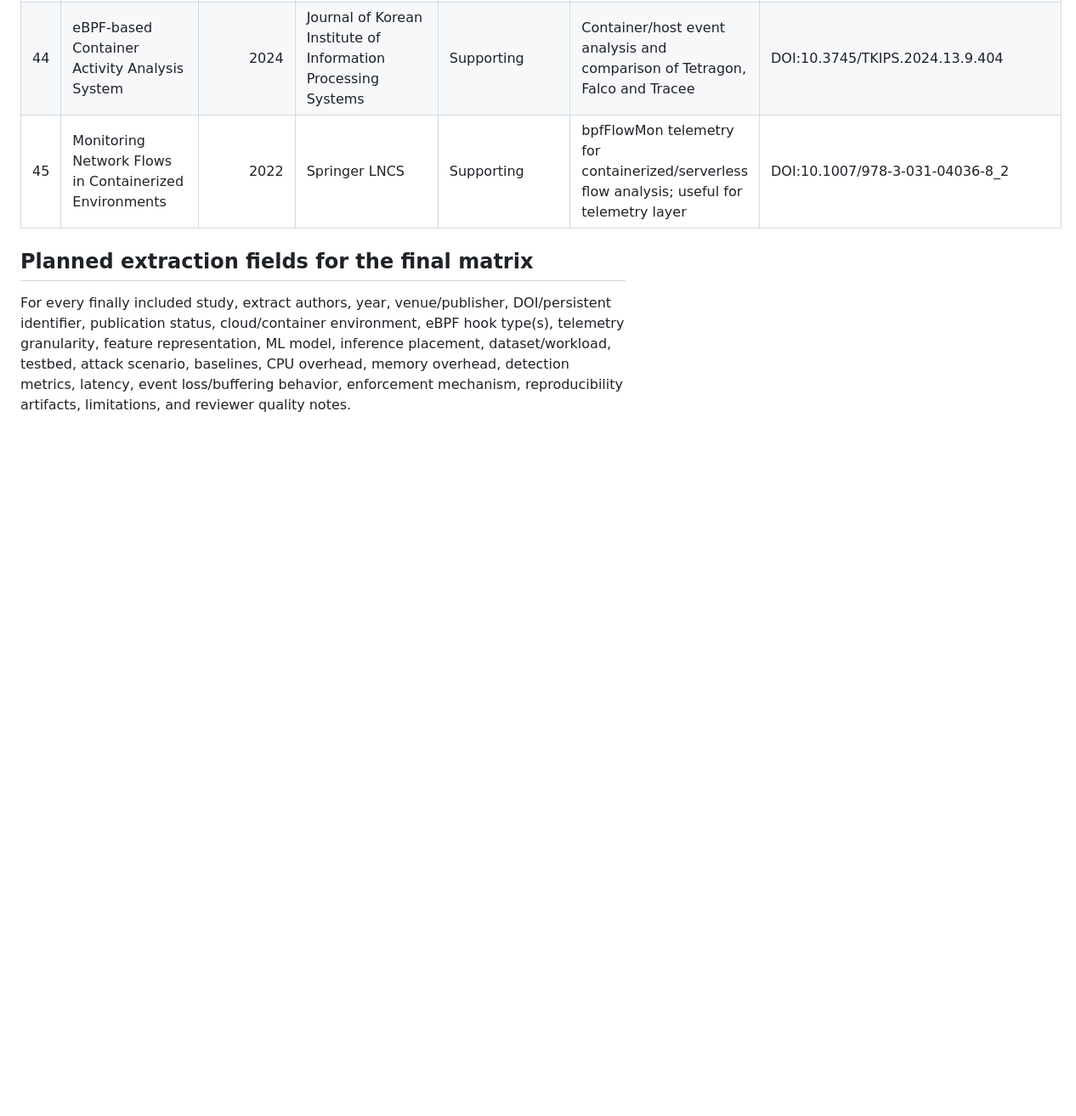
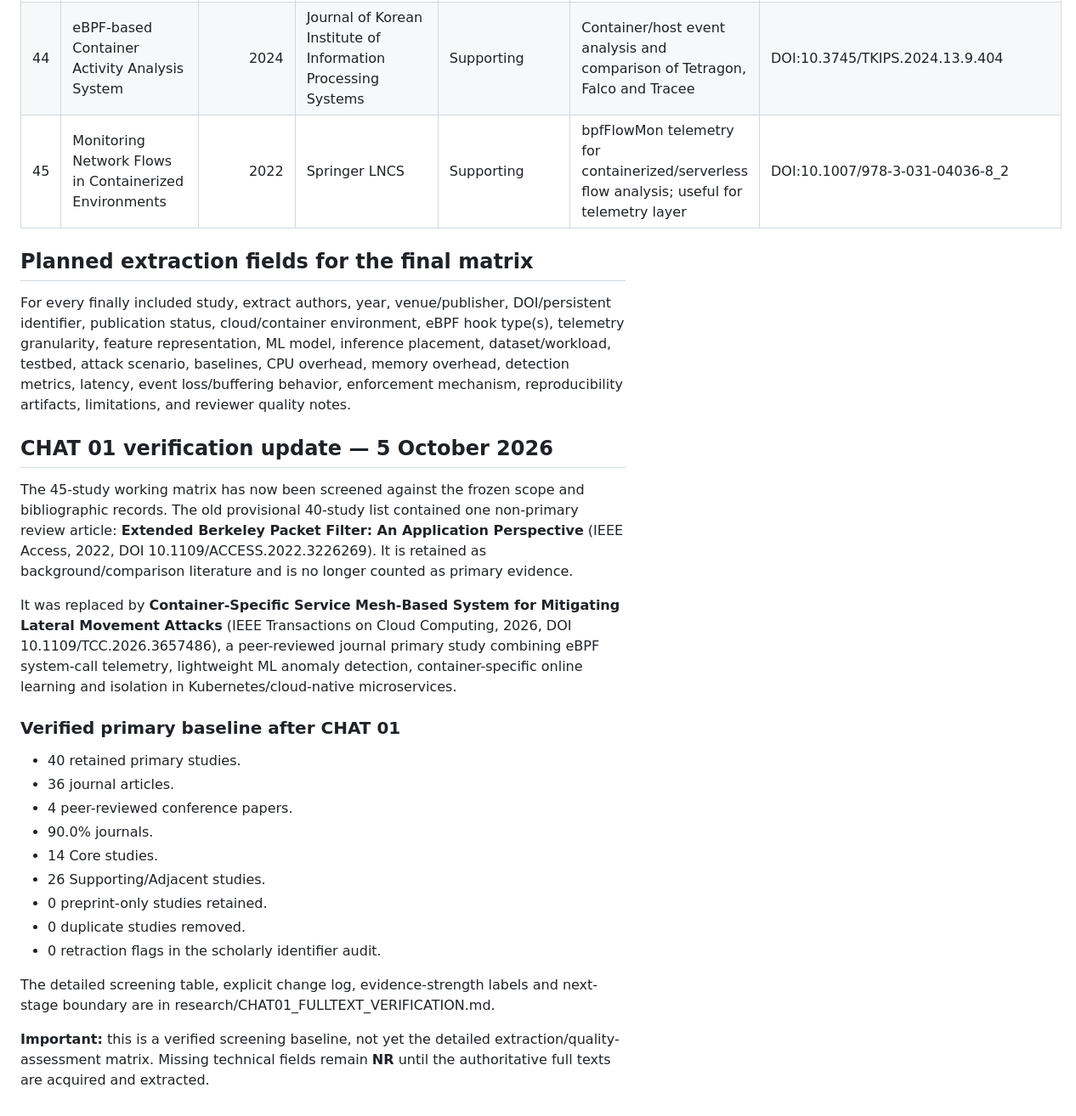
Before and after one commit to SujitSaiY2007/Computer-Networks-Case-Study-, a Markdown page: research/RESEARCH_EVIDENCE_MATRIX.md, the part around the change. Shown at 85% size. GitHub-like rendering; blank space fills up the shorter version.

Commit message:
Update CHAT 01 screening state

```diff
--- a/research/RESEARCH_EVIDENCE_MATRIX.md
+++ b/research/RESEARCH_EVIDENCE_MATRIX.md
@@ -60,3 +60,26 @@
 ## Planned extraction fields for the final matrix
 
 For every finally included study, extract authors, year, venue/publisher, DOI/persistent identifier, publication status, cloud/container environment, eBPF hook type(s), telemetry granularity, feature representation, ML model, inference placement, dataset/workload, testbed, attack scenario, baselines, CPU overhead, memory overhead, detection metrics, latency, event loss/buffering behavior, enforcement mechanism, reproducibility artifacts, limitations, and reviewer quality notes.
+
+
+## CHAT 01 verification update — 5 October 2026
+
+The 45-study working matrix has now been screened against the frozen scope and bibliographic records. The old provisional 40-study list contained one non-primary review article: **Extended Berkeley Packet Filter: An Application Perspective** (IEEE Access, 2022, DOI 10.1109/ACCESS.2022.3226269). It is retained as background/comparison literature and is no longer counted as primary evidence.
+
+It was replaced by **Container-Specific Service Mesh-Based System for Mitigating Lateral Movement Attacks** (IEEE Transactions on Cloud Computing, 2026, DOI 10.1109/TCC.2026.3657486), a peer-reviewed journal primary study combining eBPF system-call telemetry, lightweight ML anomaly detection, container-specific online learning and isolation in Kubernetes/cloud-native microservices.
+
+### Verified primary baseline after CHAT 01
+
+- 40 retained primary studies.
+- 36 journal articles.
+- 4 peer-reviewed conference papers.
+- 90.0% journals.
+- 14 Core studies.
+- 26 Supporting/Adjacent studies.
+- 0 preprint-only studies retained.
+- 0 duplicate studies removed.
+- 0 retraction flags in the scholarly identifier audit.
+
+The detailed screening table, explicit change log, evidence-strength labels and next-stage boundary are in research/CHAT01_FULLTEXT_VERIFICATION.md.
+
+**Important:** this is a verified screening baseline, not yet the detailed extraction/quality-assessment matrix. Missing technical fields remain **NR** until the authoritative full texts are acquired and extracted.
```
